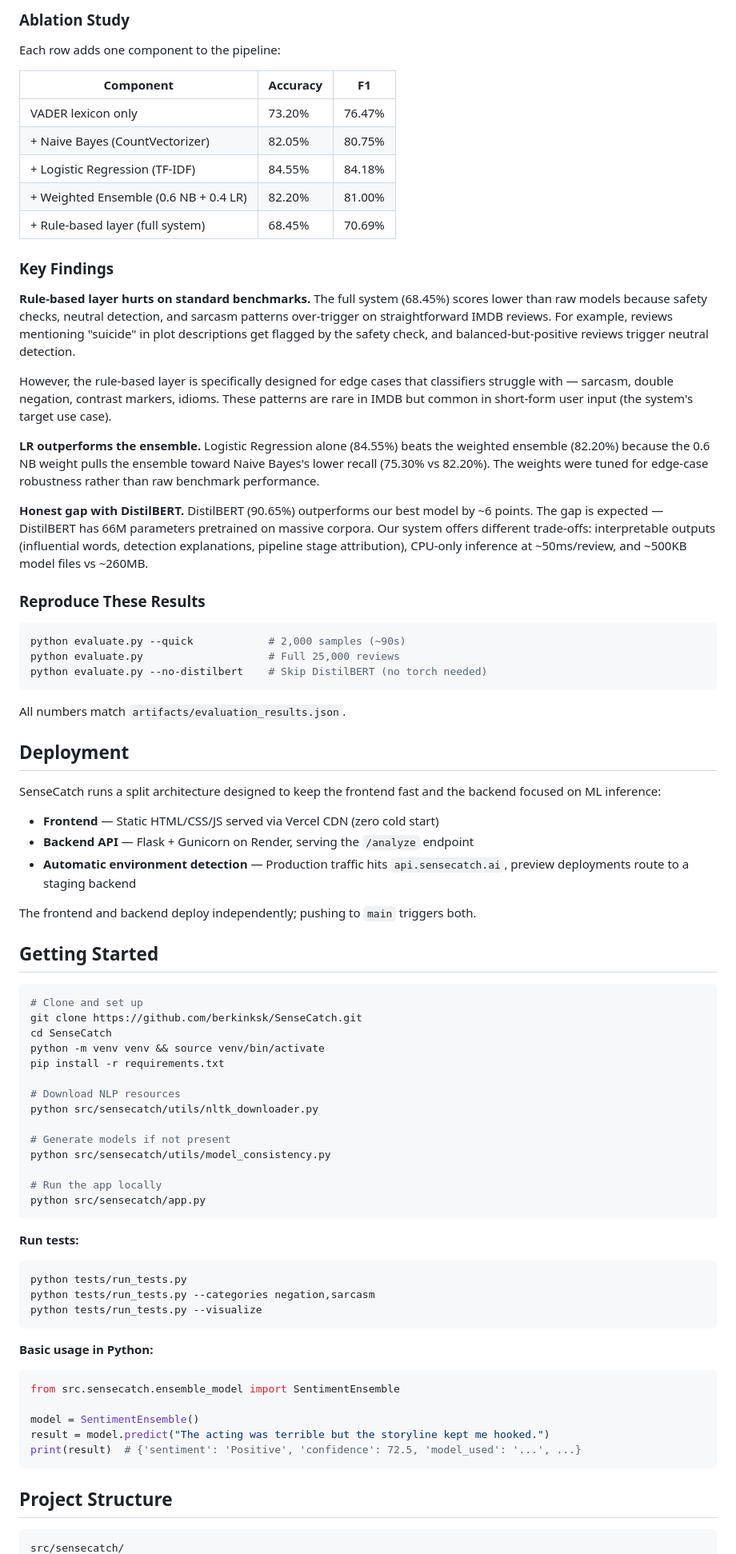
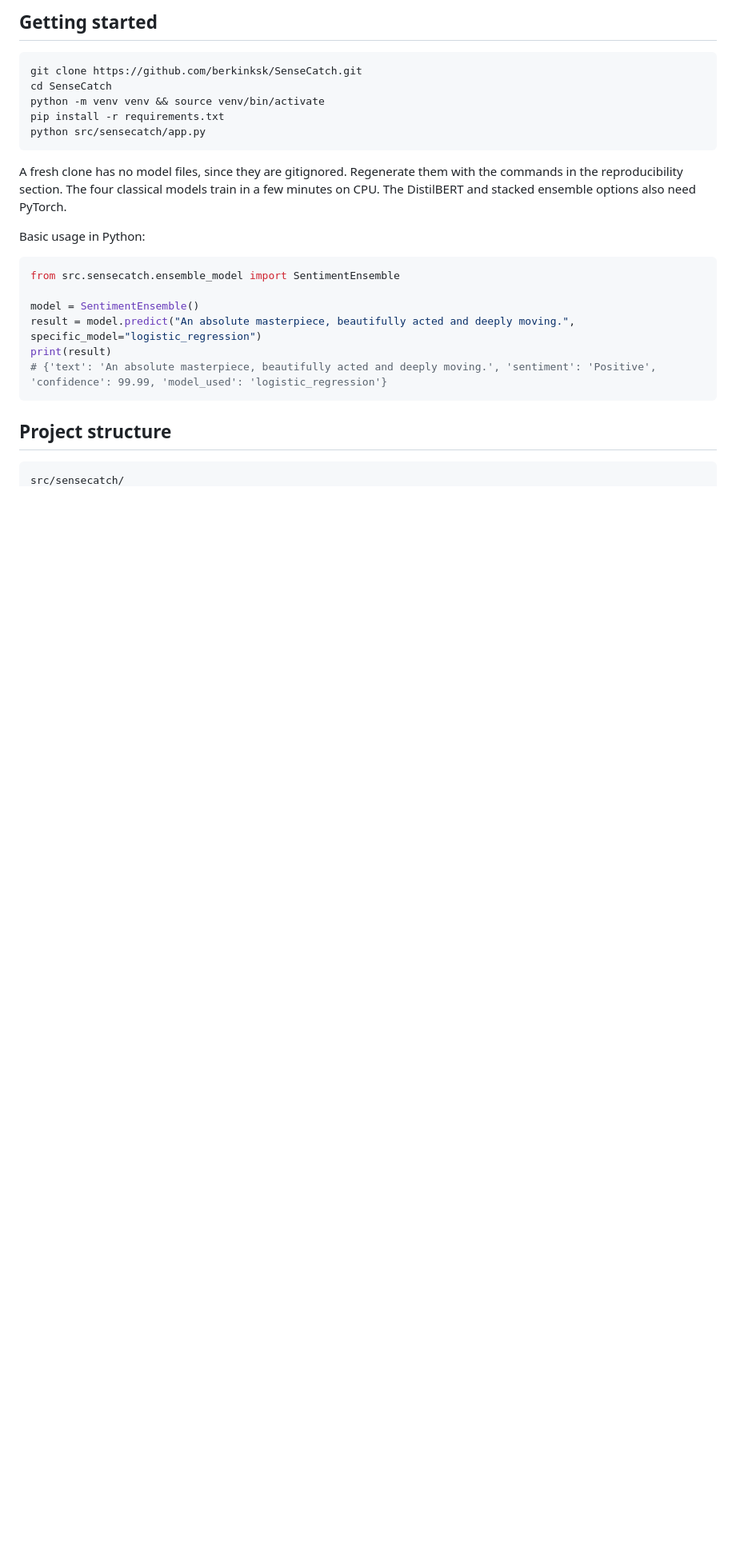
Before and after one commit to berkinksk/SenseCatch, a Markdown page: README.md, the part around one of its changes. Shown at 80% size. GitHub-like rendering; blank space fills up the shorter version.

Commit message:
docs(readme): rewrite for the 7 models, multi-dataset benchmark, and analysis

````diff
--- a/README.md
+++ b/README.md
@@ -96,81 +130,27 @@ Evaluated on the IMDB Large Movie Review Dataset test split (2,000 stratified re
-### Ablation Study
-
-Each row adds one component to the pipeline:
-
-| Component | Accuracy | F1 |
-|-----------|----------|------|
-| VADER lexicon only | 73.20% | 76.47% |
-| + Naive Bayes (CountVectorizer) | 82.05% | 80.75% |
-| + Logistic Regression (TF-IDF) | 84.55% | 84.18% |
-| + Weighted Ensemble (0.6 NB + 0.4 LR) | 82.20% | 81.00% |
-| + Rule-based layer (full system) | 68.45% | 70.69% |
-
-### Key Findings
-
-**Rule-based layer hurts on standard benchmarks.** The full system (68.45%) scores lower than raw models because safety checks, neutral detection, and sarcasm patterns over-trigger on straightforward IMDB reviews. For example, reviews mentioning "suicide" in plot descriptions get flagged by the safety check, and balanced-but-positive reviews trigger neutral detection.
-
-However, the rule-based layer is specifically designed for edge cases that classifiers struggle with — sarcasm, double negation, contrast markers, idioms. These patterns are rare in IMDB but common in short-form user input (the system's target use case).
-
-**LR outperforms the ensemble.** Logistic Regression alone (84.55%) beats the weighted ensemble (82.20%) because the 0.6 NB weight pulls the ensemble toward Naive Bayes's lower recall (75.30% vs 82.20%). The weights were tuned for edge-case robustness rather than raw benchmark performance.
-
-**Honest gap with DistilBERT.** DistilBERT (90.65%) outperforms our best model by ~6 points. The gap is expected — DistilBERT has 66M parameters pretrained on massive corpora. Our system offers different trade-offs: interpretable outputs (influential words, detection explanations, pipeline stage attribution), CPU-only inference at ~50ms/review, and ~500KB model files vs ~260MB.
-
-### Reproduce These Results
+## Getting started
 
 ```bash
-python evaluate.py --quick            # 2,000 samples (~90s)
-python evaluate.py                    # Full 25,000 reviews
-python evaluate.py --no-distilbert    # Skip DistilBERT (no torch needed)
-```
-
-All numbers match `artifacts/evaluation_results.json`.
-
-## Deployment
-
-SenseCatch runs a split architecture designed to keep the frontend fast and the backend focused on ML inference:
-
-- **Frontend** — Static HTML/CSS/JS served via Vercel CDN (zero cold start)
-- **Backend API** — Flask + Gunicorn on Render, serving the `/analyze` endpoint
-- **Automatic environment detection** — Production traffic hits `api.sensecatch.ai`, preview deployments route to a staging backend
-
-The frontend and backend deploy independently; pushing to `main` triggers both.
-
-## Getting Started
-
-```bash
-# Clone and set up
 git clone https://github.com/berkinksk/SenseCatch.git
 cd SenseCatch
 python -m venv venv && source venv/bin/activate
 pip install -r requirements.txt
-
-# Download NLP resources
-python src/sensecatch/utils/nltk_downloader.py
-
-# Generate models if not present
-python src/sensecatch/utils/model_consistency.py
-
-# Run the app locally
 python src/sensecatch/app.py
 ```
 
-**Run tests:**
-```bash
-python tests/run_tests.py
-python tests/run_tests.py --categories negation,sarcasm
-python tests/run_tests.py --visualize
-```
+A fresh clone has no model files, since they are gitignored. Regenerate them with the commands in the reproducibility section. The four classical models train in a few minutes on CPU. The DistilBERT and stacked ensemble options also need PyTorch.
 
-**Basic usage in Python:**
+Basic usage in Python:
+
 ```python
 from src.sensecatch.ensemble_model import SentimentEnsemble
 
 model = SentimentEnsemble()
-result = model.predict("The acting was terrible but the storyline kept me hooked.")
-print(result)  # {'sentiment': 'Positive', 'confidence': 72.5, 'model_used': '...', ...}
+result = model.predict("An absolute masterpiece, beautifully acted and deeply moving.", specific_model="logistic_regression")
+print(result)
+# {'text': 'An absolute masterpiece, beautifully acted and deeply moving.', 'sentiment': 'Positive', 'confidence': 99.99, 'model_used': 'logistic_regression'}
 ```
 
-## Project Structure
+## Project structure
 
 ```
 src/sensecatch/
````
Also changed, not shown: other parts of README.md (+137 -99 lines).
